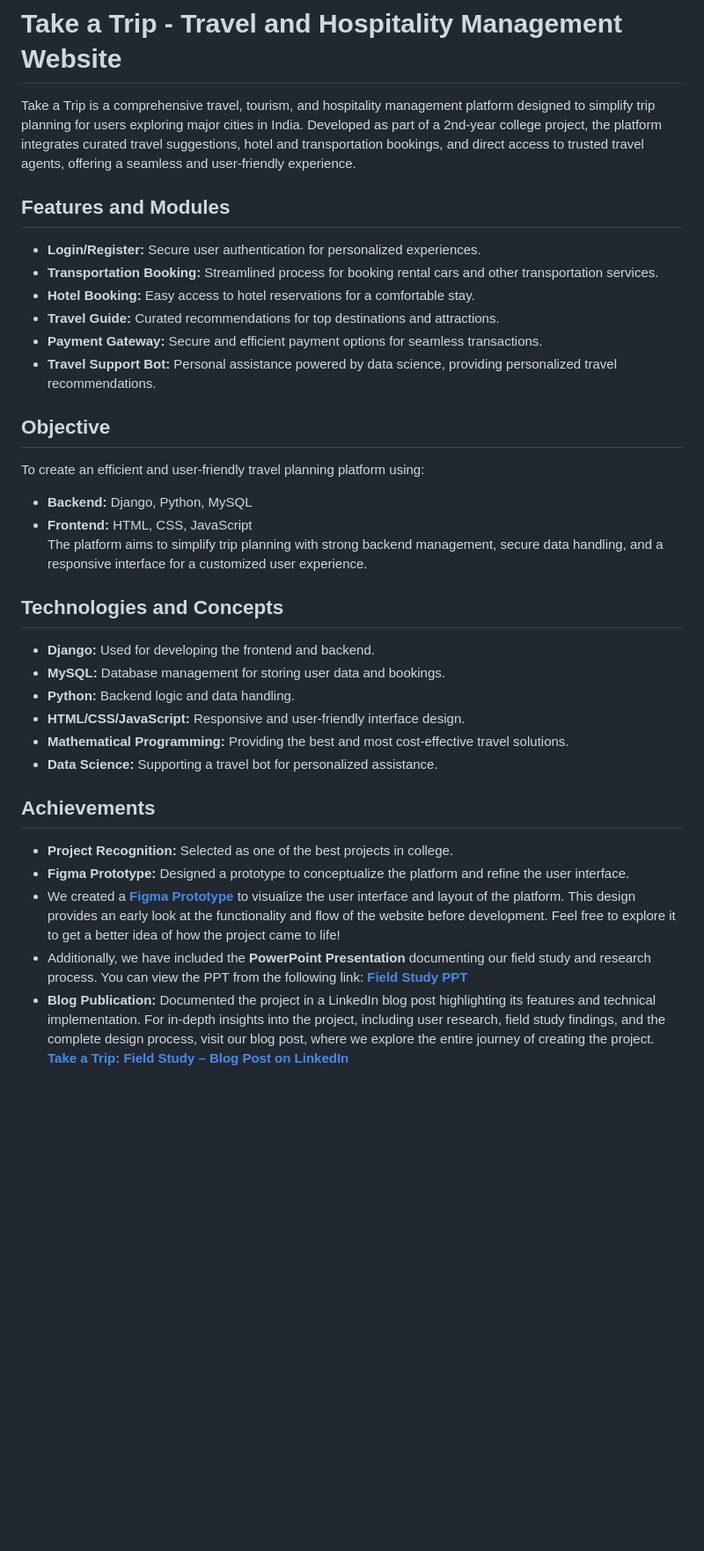
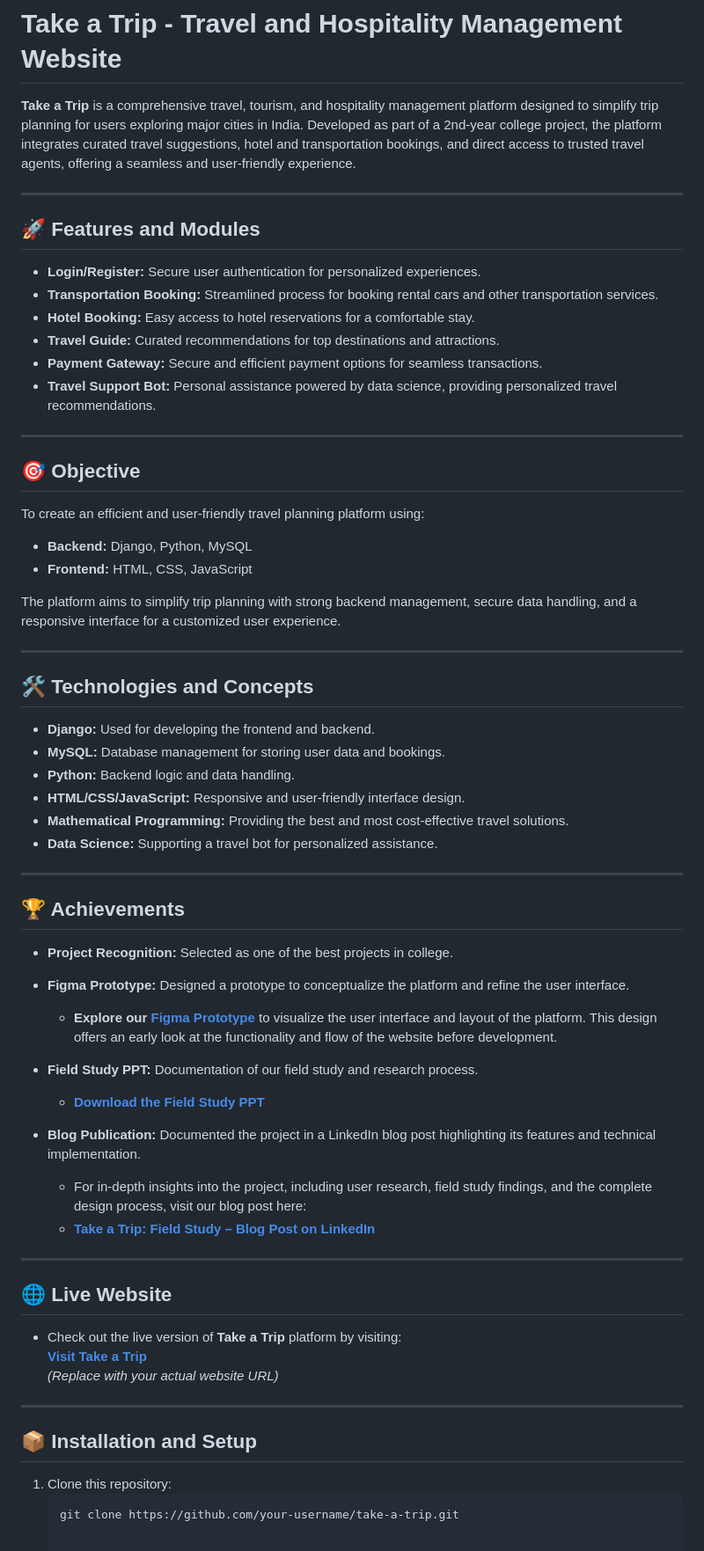
Before and after one commit to sdp-projects/travel_tourism_hospitaity, a Markdown page: README.md, the part around the change. Shown: that part at 88% size. Rendered like a GitHub page; blank space fills up the shorter version.

````diff
--- a/README.md
+++ b/README.md
@@ -1,8 +1,10 @@
 # Take a Trip - Travel and Hospitality Management Website
 
-Take a Trip is a comprehensive travel, tourism, and hospitality management platform designed to simplify trip planning for users exploring major cities in India. Developed as part of a 2nd-year college project, the platform integrates curated travel suggestions, hotel and transportation bookings, and direct access to trusted travel agents, offering a seamless and user-friendly experience.
+**Take a Trip** is a comprehensive travel, tourism, and hospitality management platform designed to simplify trip planning for users exploring major cities in India. Developed as part of a 2nd-year college project, the platform integrates curated travel suggestions, hotel and transportation bookings, and direct access to trusted travel agents, offering a seamless and user-friendly experience.
 
-## Features and Modules
+---
+
+## 🚀 Features and Modules
 - **Login/Register:** Secure user authentication for personalized experiences.
 - **Transportation Booking:** Streamlined process for booking rental cars and other transportation services.
 - **Hotel Booking:** Easy access to hotel reservations for a comfortable stay.
@@ -10,13 +12,18 @@ Take a Trip is a comprehensive travel, tourism, and hospitality management platf
 - **Payment Gateway:** Secure and efficient payment options for seamless transactions.
 - **Travel Support Bot:** Personal assistance powered by data science, providing personalized travel recommendations.
 
-## Objective
+---
+
+## 🎯 Objective
 To create an efficient and user-friendly travel planning platform using:
 - **Backend:** Django, Python, MySQL
 - **Frontend:** HTML, CSS, JavaScript
+
 The platform aims to simplify trip planning with strong backend management, secure data handling, and a responsive interface for a customized user experience.
 
-## Technologies and Concepts
+---
+
+## 🛠 Technologies and Concepts
 - **Django:** Used for developing the frontend and backend.
 - **MySQL:** Database management for storing user data and bookings.
 - **Python:** Backend logic and data handling.
@@ -24,12 +31,30 @@ The platform aims to simplify trip planning with strong backend management, secu
 - **Mathematical Programming:** Providing the best and most cost-effective travel solutions.
 - **Data Science:** Supporting a travel bot for personalized assistance.
 
+---
 
-## Achievements
+## 🏆 Achievements
 - **Project Recognition:** Selected as one of the best projects in college.
 - **Figma Prototype:** Designed a prototype to conceptualize the platform and refine the user interface.
-- We created a **[Figma Prototype](https://www.figma.com/design/FahPiGlTBc7KsShKlagmXM/Take-a-Trip---Prototype)** to visualize the user interface and layout of the platform. This design provides an early look at the functionality and flow of the website before development. Feel free to explore it to get a better idea of how the project came to life!
-- Additionally, we have included the **PowerPoint Presentation** documenting our field study and research process. You can view the PPT from the following link:
-  **[Field Study PPT](https://github.com/sdp-projects/travel_tourism_hospitaity/blob/main/Travel%2C%20Tourism%20and%20Hospitality.pptx)**
+
+  - **Explore our [Figma Prototype](https://www.figma.com/design/FahPiGlTBc7KsShKlagmXM/Take-a-Trip---Prototype)** to visualize the user interface and layout of the platform. This design offers an early look at the functionality and flow of the website before development.
+- **Field Study PPT:** Documentation of our field study and research process.
+  - **[Download the Field Study PPT](https://github.com/sdp-projects/travel_tourism_hospitaity/blob/main/Travel%2C%20Tourism%20and%20Hospitality.pptx)**
+
 - **Blog Publication:** Documented the project in a LinkedIn blog post highlighting its features and technical implementation.
-For in-depth insights into the project, including user research, field study findings, and the complete design process, visit our blog post, where we explore the entire journey of creating the project. **[Take a Trip: Field Study – Blog Post on LinkedIn](https://www.linkedin.com/posts/sanjana--garimella_kluniversity-klcse-activity-6766830065876660224-k3sy?utm_source=share&utm_medium=member_desktop)**
+  - For in-depth insights into the project, including user research, field study findings, and the complete design process, visit our blog post here:
+  - **[Take a Trip: Field Study – Blog Post on LinkedIn](https://www.linkedin.com/posts/sanjana--garimella_kluniversity-klcse-activity-6766830065876660224-k3sy?utm_source=share&utm_medium=member_desktop)**
+
+---
+
+## 🌐 Live Website
+- Check out the live version of **Take a Trip** platform by visiting:
+  **[Visit Take a Trip](https://travel-tourism-hospitaity.onrender.com/)**
+  *(Replace with your actual website URL)*
+
+---
+
+## 📦 Installation and Setup
+1. Clone this repository:
+   ```bash
+   git clone https://github.com/your-username/take-a-trip.git
````
